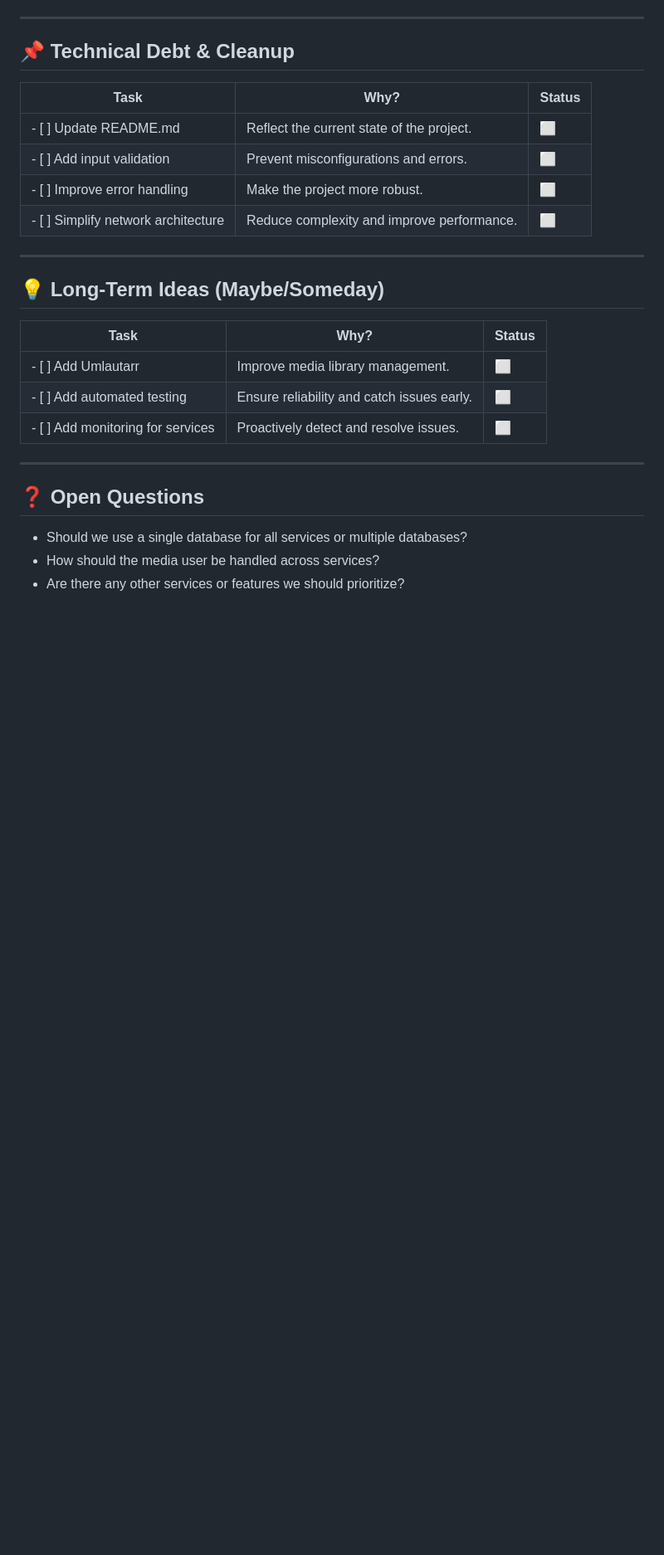
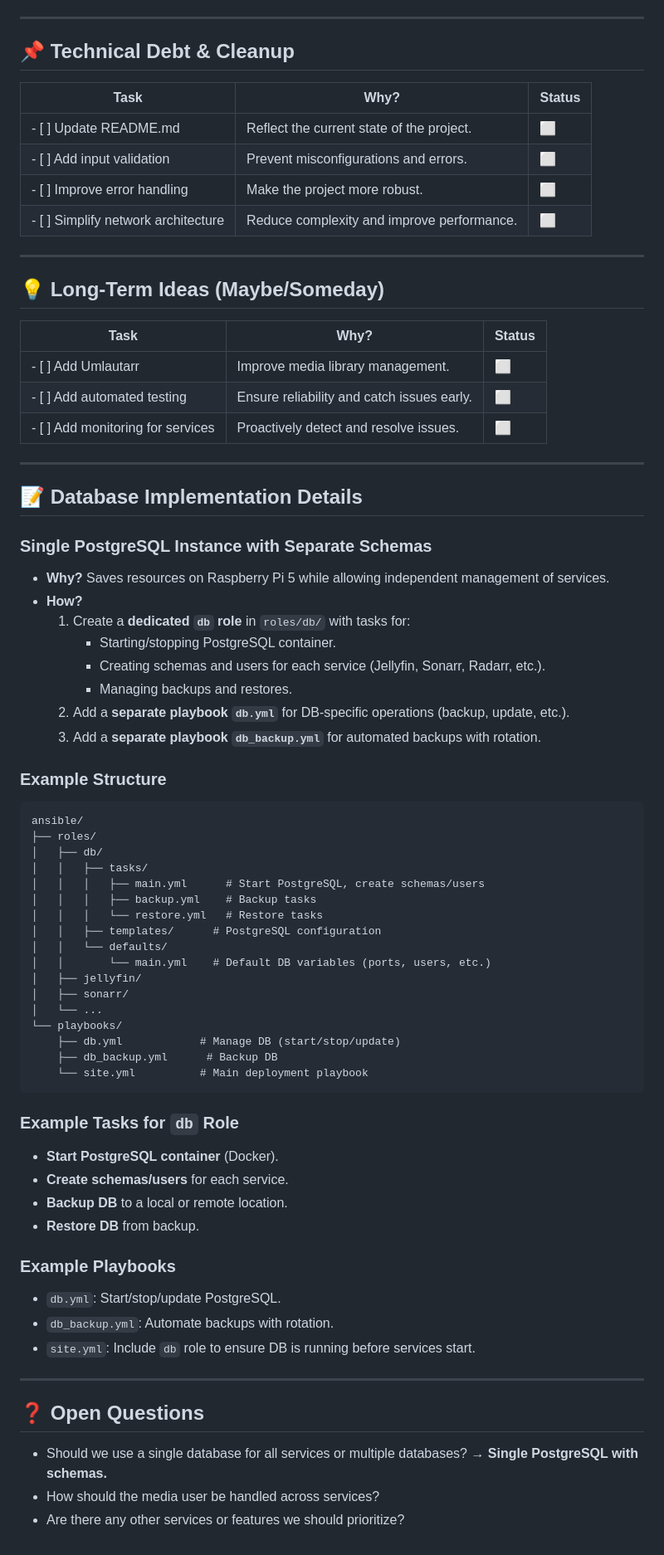
Before and after one commit to Jim8Knopf/frey, a Markdown page: TODO.md, the part around one of its changes. Shown at 83% size. Drawn GitHub-style; blank space fills up the shorter version.

Commit message:
Update TODO.md: Add detailed database implementation tasks and structure

````diff
--- a/TODO.md
+++ b/TODO.md
@@ -59,8 +62,54 @@ This is the structured and prioritized TODO checklist for the Frey project.
 
 ---
 
+## 📝 Database Implementation Details
+
+### **Single PostgreSQL Instance with Separate Schemas**
+- **Why?** Saves resources on Raspberry Pi 5 while allowing independent management of services.
+- **How?**
+  1. Create a **dedicated `db` role** in `roles/db/` with tasks for:
+     - Starting/stopping PostgreSQL container.
+     - Creating schemas and users for each service (Jellyfin, Sonarr, Radarr, etc.).
+     - Managing backups and restores.
+  2. Add a **separate playbook `db.yml`** for DB-specific operations (backup, update, etc.).
+  3. Add a **separate playbook `db_backup.yml`** for automated backups with rotation.
+
+### **Example Structure**
+```
+ansible/
+├── roles/
+│   ├── db/
+│   │   ├── tasks/
+│   │   │   ├── main.yml      # Start PostgreSQL, create schemas/users
+│   │   │   ├── backup.yml    # Backup tasks
+│   │   │   └── restore.yml   # Restore tasks
+│   │   ├── templates/      # PostgreSQL configuration
+│   │   └── defaults/
+│   │       └── main.yml    # Default DB variables (ports, users, etc.)
+│   ├── jellyfin/
+│   ├── sonarr/
+│   └── ...
+└── playbooks/
+    ├── db.yml            # Manage DB (start/stop/update)
+    ├── db_backup.yml      # Backup DB
+    └── site.yml          # Main deployment playbook
+```
+
+### **Example Tasks for `db` Role**
+- **Start PostgreSQL container** (Docker).
+- **Create schemas/users** for each service.
+- **Backup DB** to a local or remote location.
+- **Restore DB** from backup.
+
+### **Example Playbooks**
+- `db.yml`: Start/stop/update PostgreSQL.
+- `db_backup.yml`: Automate backups with rotation.
+- `site.yml`: Include `db` role to ensure DB is running before services start.
+
+---
+
 ## ❓ Open Questions
 
-- Should we use a single database for all services or multiple databases?
+- Should we use a single database for all services or multiple databases? **→ Single PostgreSQL with schemas.**
 - How should the media user be handled across services?
 - Are there any other services or features we should prioritize?
````
Also changed, not shown: other parts of TODO.md (+4 -1 lines).
